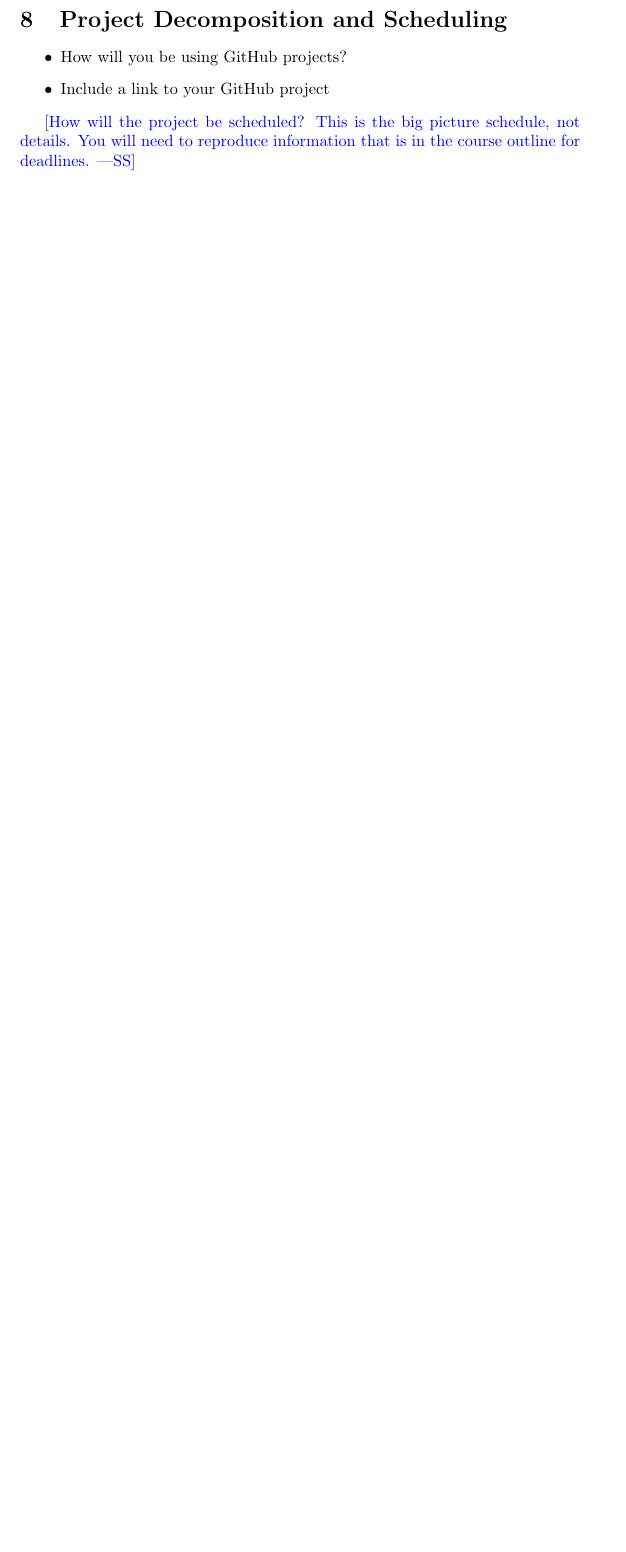
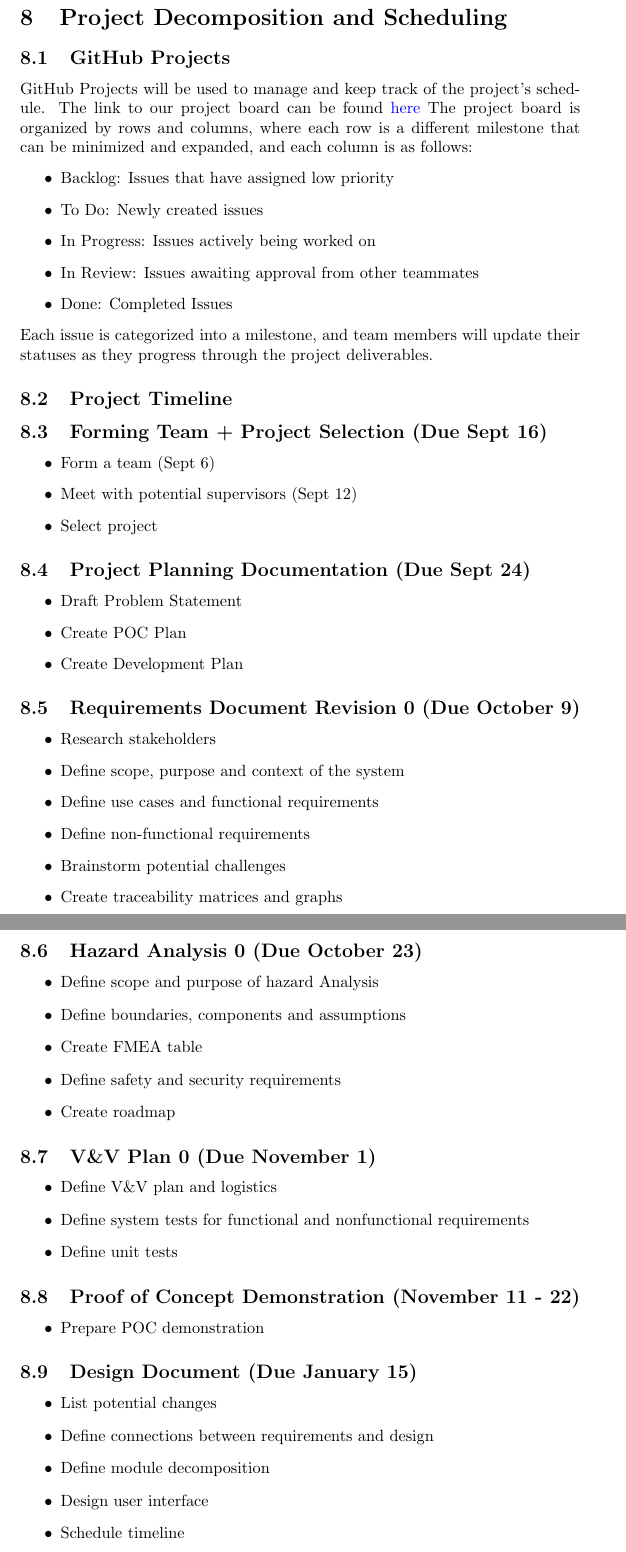
Before and after one commit to parishanizam/TeleHealth, a LaTeX document (docs/DevelopmentPlan/DevelopmentPlan.tex): part of page 4 of 8 before the commit and two parts of pages 6 and 7 of 12 after it, the two joined at a grey line, cut so that both start at the same text, the shorter picture padded with empty space. Compiled offline with pdfLaTeX.

Commit message:
Added: Workflow Plan and Project Decomposition and Scheduling
Workflow Plan #29
Project Decomposition and Scheduling #30

```diff
--- a/docs/DevelopmentPlan/DevelopmentPlan.tex
+++ b/docs/DevelopmentPlan/DevelopmentPlan.tex
@@ -130,11 +178,74 @@ All team members are responsible for writing documentation, coding, testing, and
 
 \section{Project Decomposition and Scheduling}
 
+\subsection{GitHub Projects}
+
+GitHub Projects will be used to manage and keep track of the project's schedule.
+The link to our project board can be found \href{https://github.com/users/parishanizam/projects/2/views/1}{here}
+The project board is organized by rows and columns, where each row is a different
+milestone that can be minimized and expanded, and each column is as follows:
 \begin{itemize}
-  \item How will you be using GitHub projects?
-  \item Include a link to your GitHub project
+  \item Backlog: Issues that have assigned low priority
+  \item To Do: Newly created issues
+  \item In Progress: Issues actively being worked on
+  \item In Review: Issues awaiting approval from other teammates
+  \item Done: Completed Issues
 \end{itemize}
+Each issue is categorized into a milestone, and team members will update their statuses as they
+progress through the project deliverables.
 
-\wss{How will the project be scheduled?  This is the big picture schedule, not
-details. You will need to reproduce information that is in the course outline
-for deadlines.}
+\subsection{Project Timeline}
+
+\subsection{Forming Team + Project Selection (Due Sept 16)}
+	\begin{itemize}
+		\item Form a team (Sept 6)
+		\item Meet with potential supervisors (Sept 12)
+		\item Select project
+	\end{itemize}
+
+\subsection{Project Planning Documentation (Due Sept 24)}
+	\begin{itemize}
+		\item Draft Problem Statement
+		\item Create POC Plan
+		\item Create Development Plan
+	\end{itemize}
+
+	\subsection{Requirements Document Revision 0 (Due October 9)}
+	\begin{itemize}
+		\item Research stakeholders
+		\item Define scope, purpose and context of the system
+		\item Define use cases and functional requirements
+		\item Define non-functional requirements
+		\item Brainstorm potential challenges
+		\item Create traceability matrices and graphs
+	\end{itemize}
+
+	\subsection{Hazard Analysis 0 (Due October 23)}
+	\begin{itemize}
+		\item Define scope and purpose of hazard Analysis
+		\item Define boundaries, components and assumptions
+		\item Create FMEA table
+		\item Define safety and security requirements
+		\item Create roadmap
+	\end{itemize}
+
+	\subsection{V\&V Plan 0 (Due November 1)}
+	\begin{itemize}
+		\item Define V\&V plan and logistics
+		\item Define system tests for functional and nonfunctional requirements
+		\item Define unit tests
+	\end{itemize}
+
+	\subsection{Proof of Concept Demonstration (November 11 - 22)}
+	\begin{itemize}
+		\item Prepare POC demonstration
+	\end{itemize}
+
+	\subsection{Design Document (Due January 15)}
+	\begin{itemize}
+		\item List potential changes
+		\item Define connections between requirements and design
+		\item Define module decomposition
+		\item Design user interface
+		\item Schedule timeline
+	\end{itemize}
```
Also changed, not shown: docs/DevelopmentPlan/DevelopmentPlan.pdf, docs/DevelopmentPlan/DevelopmentPlan.tex (138 more changed lines).
